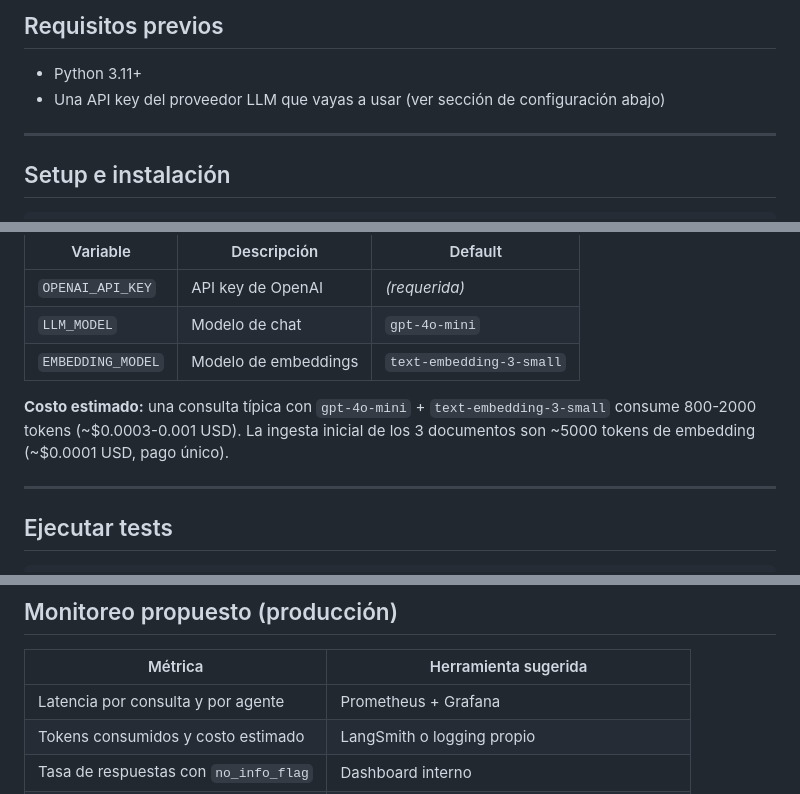
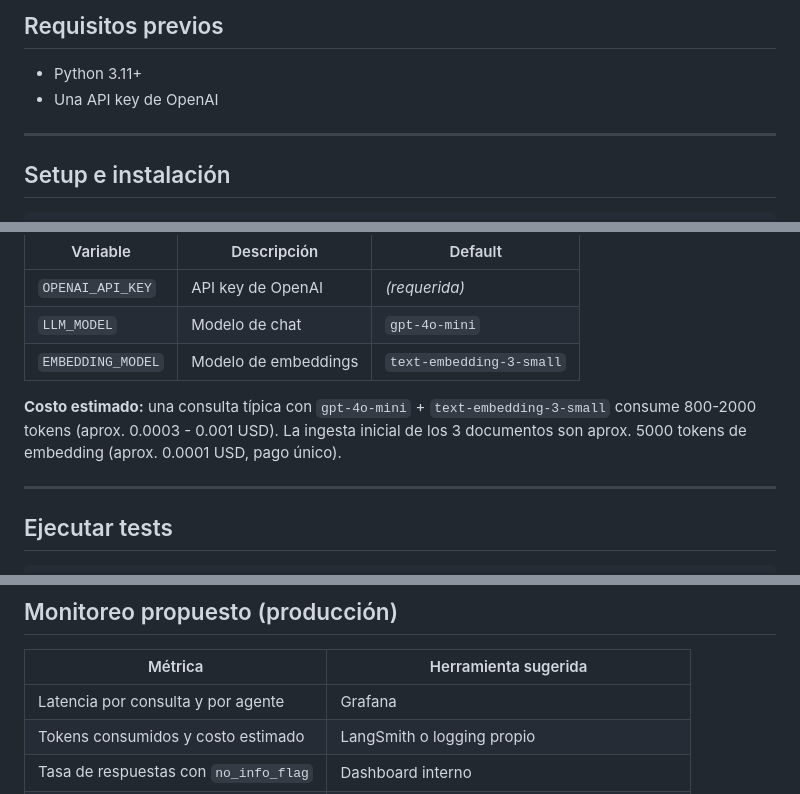
Before and after one commit to StadynR/prueba-bolivariano, a Markdown page: README.md, 3 parts joined by grey strips. Drawn GitHub-style.

```diff
--- a/README.md
+++ b/README.md
@@ -79,7 +79,7 @@ flowchart TD
 ## Requisitos previos
 
 - Python 3.11+
-- Una API key del proveedor LLM que vayas a usar (ver sección de configuración abajo)
+- Una API key de OpenAI
 
 ---
 
@@ -126,7 +125,7 @@ El sistema usa OpenAI. Las variables relevantes en `.env`:
 | `LLM_MODEL` | Modelo de chat | `gpt-4o-mini` |
 | `EMBEDDING_MODEL` | Modelo de embeddings | `text-embedding-3-small` |
 
-**Costo estimado:** una consulta típica con `gpt-4o-mini` + `text-embedding-3-small` consume 800-2000 tokens (~$0.0003-0.001 USD). La ingesta inicial de los 3 documentos son ~5000 tokens de embedding (~$0.0001 USD, pago único).
+**Costo estimado:** una consulta típica con `gpt-4o-mini` + `text-embedding-3-small` consume 800-2000 tokens (aprox. 0.0003 - 0.001 USD). La ingesta inicial de los 3 documentos son aprox. 5000 tokens de embedding (aprox. 0.0001 USD, pago único).
 
 ---
 
@@ -265,7 +260,7 @@ El sistema registra los siguientes campos (nunca el contenido de preguntas o res
 
 | Métrica | Herramienta sugerida |
 |---|---|
-| Latencia por consulta y por agente | Prometheus + Grafana |
+| Latencia por consulta y por agente | Grafana |
 | Tokens consumidos y costo estimado | LangSmith o logging propio |
 | Tasa de respuestas con `no_info_flag` | Dashboard interno |
 | Errores del LLM (timeouts, rate limits) | Alertas en CloudWatch / Datadog |
```
Also changed, not shown: other parts of README.md (+7 -14 lines).
